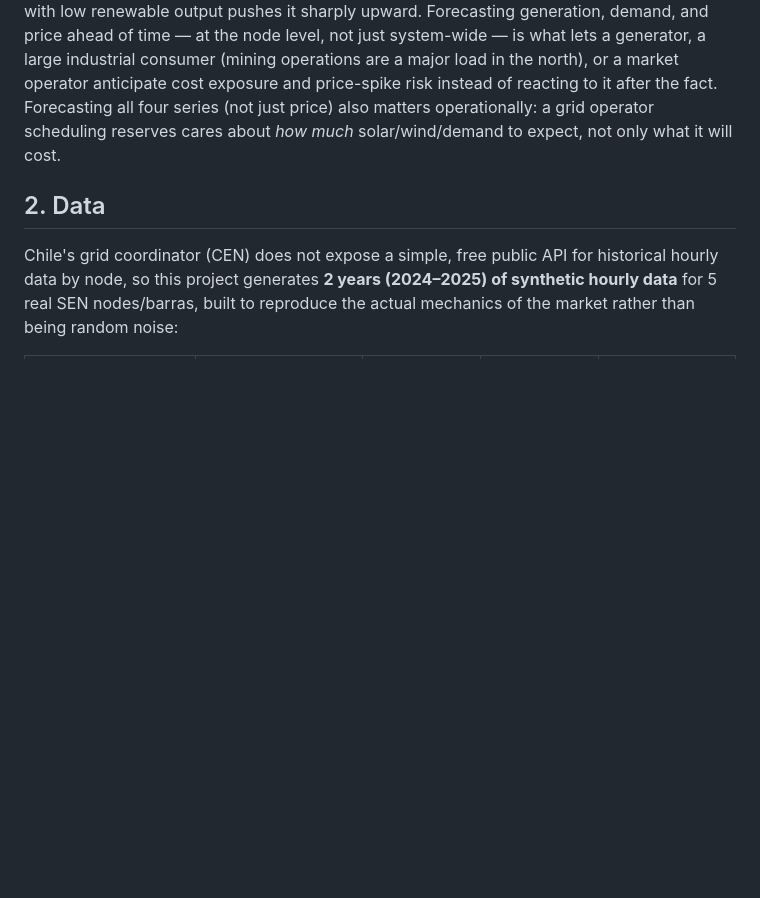
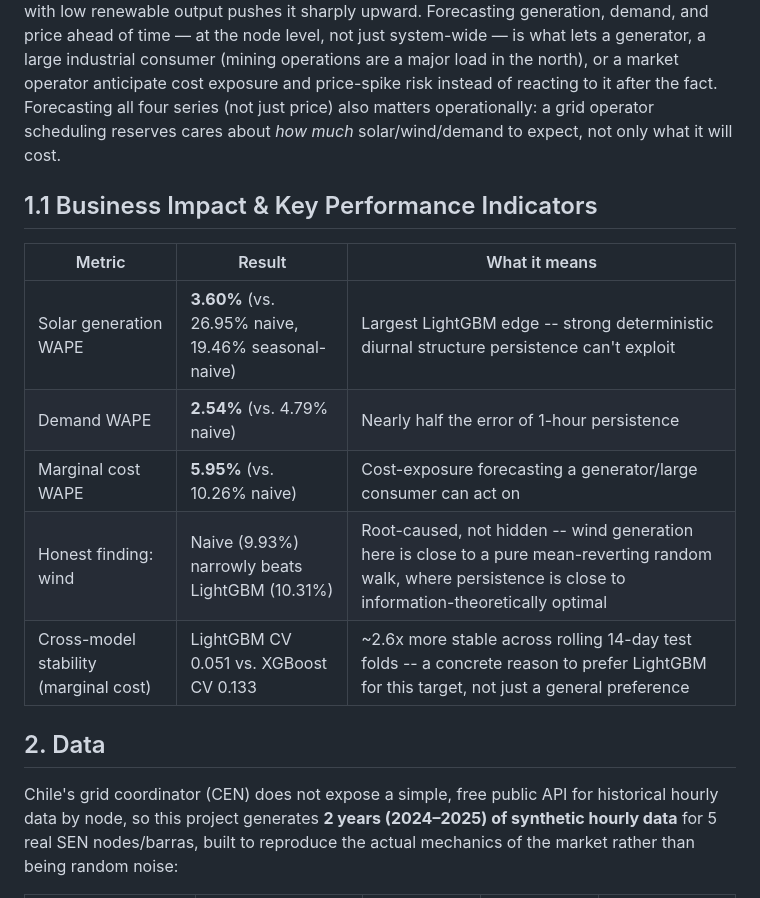
Before and after one commit to Rxyxs/chile-energy-grid-forecasting, a Markdown page: README.md, the part around the change. Rendered like a GitHub page; blank space fills up the shorter version.

```diff
--- a/README.md
+++ b/README.md
@@ -16,6 +16,16 @@ Hourly multi-target forecasting of Chile's National Electric System (SEN) — so
 ## 1. Business context
 
 Chile's SEN is dominated by renewables in its northern nodes (some of the highest solar irradiance in the world, in the Atacama Desert) and increasingly by wind in the south. This creates a real, well-documented market dynamic: high renewable output at a node pushes its marginal cost toward zero by displacing expensive thermal generation, while a demand spike with low renewable output pushes it sharply upward. Forecasting generation, demand, and price ahead of time — at the node level, not just system-wide — is what lets a generator, a large industrial consumer (mining operations are a major load in the north), or a market operator anticipate cost exposure and price-spike risk instead of reacting to it after the fact. Forecasting all four series (not just price) also matters operationally: a grid operator scheduling reserves cares about *how much* solar/wind/demand to expect, not only what it will cost.
+
+## 1.1 Business Impact & Key Performance Indicators
+
+| Metric | Result | What it means |
+|---|---|---|
+| Solar generation WAPE | **3.60%** (vs. 26.95% naive, 19.46% seasonal-naive) | Largest LightGBM edge -- strong deterministic diurnal structure persistence can't exploit |
+| Demand WAPE | **2.54%** (vs. 4.79% naive) | Nearly half the error of 1-hour persistence |
+| Marginal cost WAPE | **5.95%** (vs. 10.26% naive) | Cost-exposure forecasting a generator/large consumer can act on |
+| Honest finding: wind | Naive (9.93%) narrowly beats LightGBM (10.31%) | Root-caused, not hidden -- wind generation here is close to a pure mean-reverting random walk, where persistence is close to information-theoretically optimal |
+| Cross-model stability (marginal cost) | LightGBM CV 0.051 vs. XGBoost CV 0.133 | ~2.6x more stable across rolling 14-day test folds -- a concrete reason to prefer LightGBM for this target, not just a general preference |
 
 ## 2. Data
 
```
Also changed, not shown: README.es.md (+10 -0 lines).
